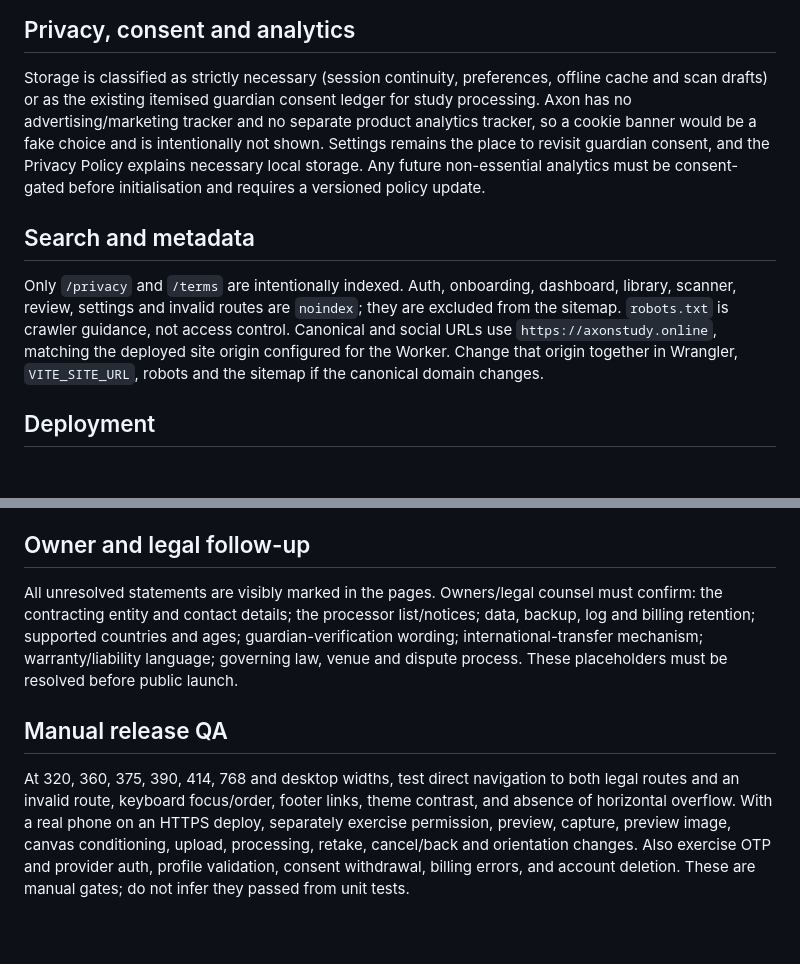
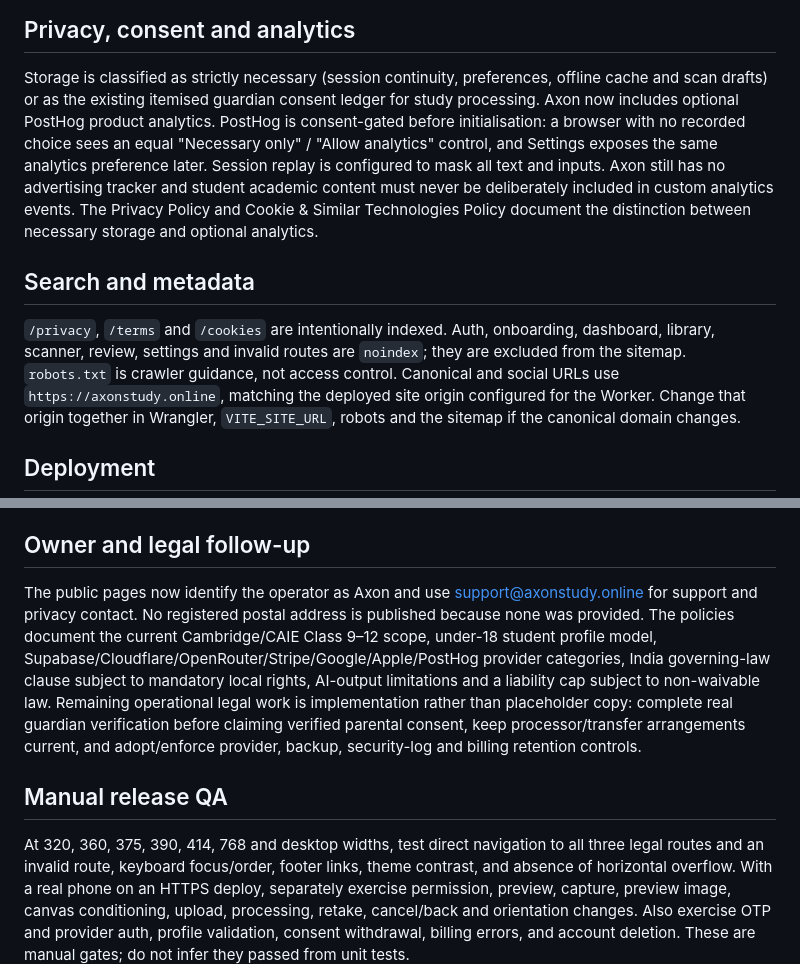
Before and after one commit to Mrmanwonder/Axon-Site, a Markdown page: PRODUCTION_READINESS.md, 2 parts joined by grey strips. Rendered like a GitHub page; blank space fills up the shorter version.

Commit message:
Update production privacy and legal readiness notes

```diff
--- a/PRODUCTION_READINESS.md
+++ b/PRODUCTION_READINESS.md
@@ -27,17 +27,19 @@ confirm upstream Supabase auth rate-limit settings.
 
 Storage is classified as strictly necessary (session continuity, preferences, offline
 cache and scan drafts) or as the existing itemised guardian consent ledger for study
-processing. Axon has no advertising/marketing tracker and no separate product analytics
-tracker, so a cookie banner would be a fake choice and is intentionally not shown.
-Settings remains the place to revisit guardian consent, and the Privacy Policy explains
-necessary local storage. Any future non-essential analytics must be consent-gated before
-initialisation and requires a versioned policy update.
+processing. Axon now includes optional PostHog product analytics. PostHog is consent-gated
+before initialisation: a browser with no recorded choice sees an equal "Necessary only" /
+"Allow analytics" control, and Settings exposes the same analytics preference later.
+Session replay is configured to mask all text and inputs. Axon still has no advertising
+tracker and student academic content must never be deliberately included in custom
+analytics events. The Privacy Policy and Cookie & Similar Technologies Policy document
+the distinction between necessary storage and optional analytics.
 
 ## Search and metadata
 
-Only `/privacy` and `/terms` are intentionally indexed. Auth, onboarding, dashboard,
-library, scanner, review, settings and invalid routes are `noindex`; they are excluded
-from the sitemap. `robots.txt` is crawler guidance, not access control. Canonical and
+`/privacy`, `/terms` and `/cookies` are intentionally indexed. Auth, onboarding,
+dashboard, library, scanner, review, settings and invalid routes are `noindex`; they are
+excluded from the sitemap. `robots.txt` is crawler guidance, not access control. Canonical and
 social URLs use `https://axonstudy.online`, matching the deployed site origin configured
 for the Worker. Change that origin together in Wrangler, `VITE_SITE_URL`, robots and the
 sitemap if the canonical domain changes.
@@ -68,15 +70,19 @@ the agreed mobile profile, not guarantees for every device or network.
 
 ## Owner and legal follow-up
 
-All unresolved statements are visibly marked in the pages. Owners/legal counsel must
-confirm: the contracting entity and contact details; the processor list/notices; data,
-backup, log and billing retention; supported countries and ages; guardian-verification
-wording; international-transfer mechanism; warranty/liability language; governing law,
-venue and dispute process. These placeholders must be resolved before public launch.
+The public pages now identify the operator as Axon and use support@axonstudy.online for
+support and privacy contact. No registered postal address is published because none was
+provided. The policies document the current Cambridge/CAIE Class 9–12 scope, under-18
+student profile model, Supabase/Cloudflare/OpenRouter/Stripe/Google/Apple/PostHog provider
+categories, India governing-law clause subject to mandatory local rights, AI-output
+limitations and a liability cap subject to non-waivable law. Remaining operational legal
+work is implementation rather than placeholder copy: complete real guardian verification
+before claiming verified parental consent, keep processor/transfer arrangements current,
+and adopt/enforce provider, backup, security-log and billing retention controls.
 
 ## Manual release QA
 
-At 320, 360, 375, 390, 414, 768 and desktop widths, test direct navigation to both
+At 320, 360, 375, 390, 414, 768 and desktop widths, test direct navigation to all three
 legal routes and an invalid route, keyboard focus/order, footer links, theme contrast,
 and absence of horizontal overflow. With a real phone on an HTTPS deploy, separately
 exercise permission, preview, capture, preview image, canvas conditioning, upload,
```
